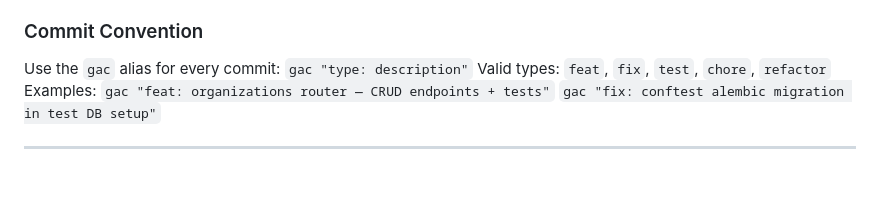
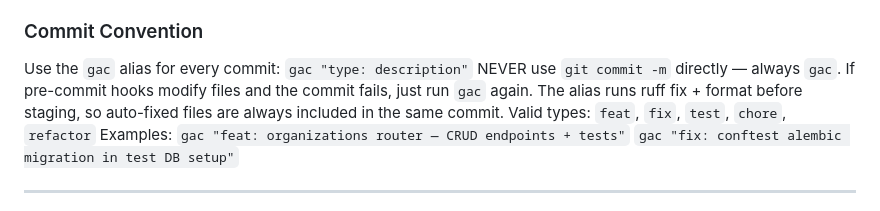
Before and after one commit to Midnight-Oil-Innovation/jackpot, a Markdown page: docs/CLAUDE.md, the part around the change. Drawn GitHub-style; blank space fills up the shorter version.

Commit message:
chore: strengthen gac commit convention in CLAUDE.md + exclude migrations from detect-secrets

```diff
--- a/docs/CLAUDE.md
+++ b/docs/CLAUDE.md
@@ -42,6 +42,10 @@ and public health research. Successor to APGAP (ASU-RSE-Services).
 ### Commit Convention
 
 Use the `gac` alias for every commit: `gac "type: description"`
+NEVER use `git commit -m` directly — always `gac`.
+If pre-commit hooks modify files and the commit fails, just run `gac` again.
+The alias runs ruff fix + format before staging, so auto-fixed files are
+always included in the same commit.
 Valid types: `feat`, `fix`, `test`, `chore`, `refactor`
 Examples: `gac "feat: organizations router — CRUD endpoints + tests"`
           `gac "fix: conftest alembic migration in test DB setup"`
```
